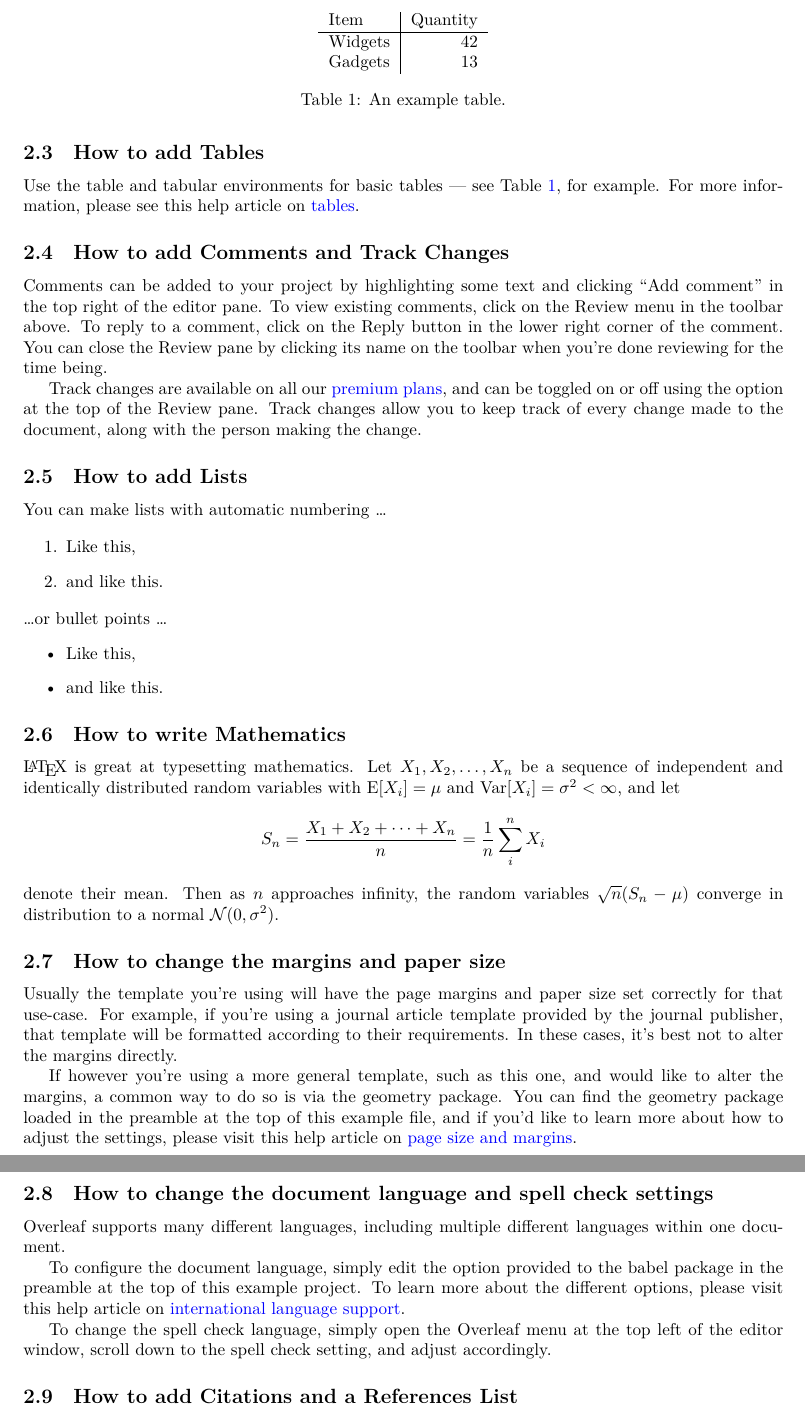
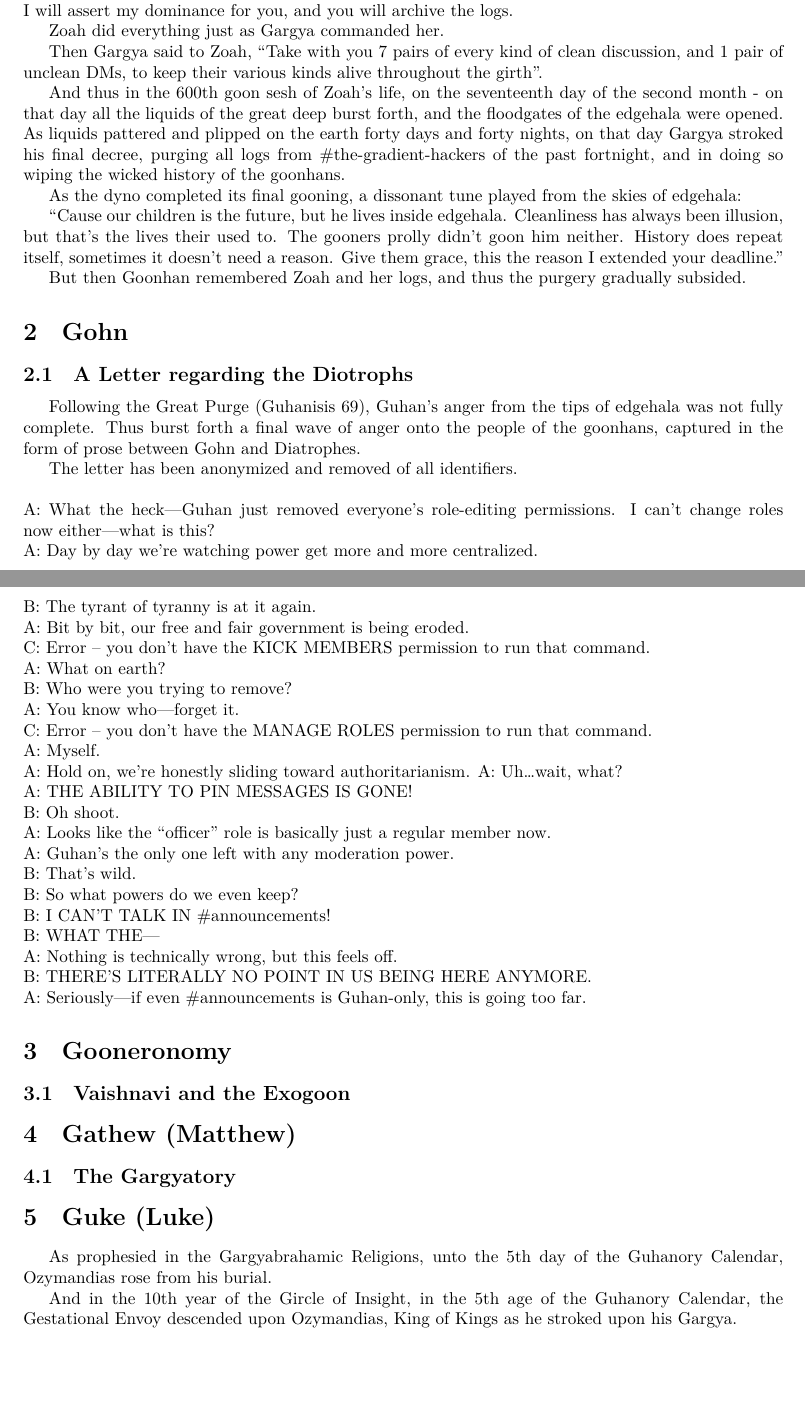
Before and after one commit to catsarecool5530/The-Holy-Guble, a LaTeX paper (Guble.tex): two parts of pages 2 and 3 of 3 before the commit and two parts of pages 2 and 3 of 4 after it, joined at a grey line, cut at the place of the change, the shorter picture padded with empty space. Compiled offline with XeLaTeX.

Commit message:
All non image files.

```diff
--- a/Guble.tex
+++ b/Guble.tex
@@ -5,6 +5,7 @@
 \usepackage{expl3}
 \usepackage{xparse}
 \usepackage{lmodern}
+\usepackage{indentfirst}
 \setmainfont{Latin Modern Roman}
 
 % Toggle censorship
@@ -102 +127,2 @@ First you have to upload the image file from your computer using the upload link
 
+He continued: “So make yourself an archive of discord chatlogs; make timestamps in it and include all context before and after. This is how you are to build it: The logs are to be 450300 messages long, 7550 messages wide, and 4530 messages high. Make a google drive for it, leaving below the folders images 50 messages in depth. I am going to bring a dyno on the girth to destroy all gooners under the heavens, every creature without the taste of goon within it. Everything on girth will be purged”. But I will assert my dominance for you, and you will archive the logs.
@@ -109,31 +130,57 @@ Note that your figure will automatically be placed in the most appropriate place
-\end{figure}
+Zoah did everything just as Gargya commanded her.
 
-\subsection{How to add Tables}
+Then Gargya said to Zoah, “Take with you 7 pairs of every kind of clean discussion, and 1 pair of unclean DMs, to keep their various kinds alive throughout the girth”.
 
-Use the table and tabular environments for basic tables --- see Table~\ref{tab:widgets}, for example. For more information, please see this help article on \href{https://www.overleaf.com/learn/latex/tables}{tables}.
+And thus in the 600th goon sesh of Zoah's life, on the seventeenth day of the second month - on that day all the liquids of the great deep burst forth, and the floodgates of the edgehala were opened. As liquids pattered and plipped on the earth forty days and forty nights, on that day Gargya stroked his final decree, purging all logs from \#the-gradient-hackers of the past fortnight, and in doing so wiping the wicked history of the goonhans.
 
-\begin{table}
-\centering
-\begin{tabular}{l|r}
-Item & Quantity \\\hline
-Widgets & 42 \\
-Gadgets & 13
-\end{tabular}
-\caption{\label{tab:widgets}An example table.}
-\end{table}
+As the dyno completed its final gooning, a dissonant tune played from the skies of edgehala:
 
-\subsection{How to add Comments and Track Changes}
+“Cause our children is the future, but he lives inside edgehala. Cleanliness has always been illusion, but that's the lives their used to. The gooners prolly didn't goon him neither. History does repeat itself, sometimes it doesn't need a reason. Give them grace, this the reason I extended your deadline.”
 
-Comments can be added to your project by highlighting some text and clicking ``Add comment'' in the top right of the editor pane. To view existing comments, click on the Review menu in the toolbar above. To reply to a comment, click on the Reply button in the lower right corner of the comment. You can close the Review pane by clicking its name on the toolbar when you're done reviewing for the time being.
+But then Goonhan remembered Zoah and her logs, and thus the purgery gradually subsided.
 
-Track changes are available on all our \href{https://www.overleaf.com/user/subscription/plans}{premium plans}, and can be toggled on or off using the option at the top of the Review pane. Track changes allow you to keep track of every change made to the document, along with the person making the change.
+\section{Gohn}
 
-\subsection{How to add Lists}
+\subsection{A Letter regarding the Diotrophs}
 
-You can make lists with automatic numbering \dots
+Following the Great Purge (Guhanisis 69), Guhan’s anger from the tips of edgehala was not fully complete. Thus burst forth a final wave of anger onto the people of the goonhans, captured in the form of prose between Gohn and Diatrophes.
 
-\begin{enumerate}
-\item Like this,
-\item and like this.
-\end{enumerate}
-\dots or bullet points \dots
+The letter has been anonymized and removed of all identifiers.
+\\ \\
+A: What the heck—Guhan just removed everyone’s role-editing permissions. I can’t change roles now either—what is this? \\
+A: Day by day we’re watching power get more and more centralized.\\
+B: The tyrant of tyranny is at it again.\\
+A: Bit by bit, our free and fair government is being eroded.\\
+C: Error – you don’t have the KICK MEMBERS permission to run that command.\\
+A: What on earth?\\
+B: Who were you trying to remove?\\
+A: You know who—forget it.\\
+C: Error – you don’t have the MANAGE ROLES permission to run that command.\\
+A: Myself.\\
+A: Hold on, we’re honestly sliding toward authoritarianism.
+A: Uh…wait, what?\\
+A: THE ABILITY TO PIN MESSAGES IS GONE!\\
+B: Oh shoot.\\
+A: Looks like the “officer” role is basically just a regular member now.\\
+A: Guhan’s the only one left with any moderation power.\\
+B: That’s wild.\\
+B: So what powers do we even keep?\\
+B: I CAN’T TALK IN \#announcements!\\
+B: WHAT THE—\\
+A: Nothing is technically wrong, but this feels off.\\
+B: THERE’S LITERALLY NO POINT IN US BEING HERE ANYMORE.\\
+A: Seriously—if even \#announcements is Guhan-only, this is going too far.
+
+\section{Gooneronomy}
+
+\subsection{Vaishnavi and the Exogoon}
+
+\section{Gathew (Matthew)}
+
+\subsection{The Gargyatory}
+
+\section{Guke (Luke)}
+
+As prophesied in the Gargyabrahamic Religions, unto the 5th day of the Guhanory Calendar, Ozymandias rose from his burial.
+
+And in the 10th year of the Gircle of Insight, in the 5th age of the Guhanory Calendar, the Gestational Envoy descended upon Ozymandias, King of Kings as he stroked upon his Gargya.
@@ -140,3 +194 @@ You can make lists with automatic numbering \dots
 \begin{itemize}
-\item Like this,
-\item and like this.
@@ -143,25 +209,2 @@ You can make lists with automatic numbering \dots
 \end{itemize}
 
-\subsection{How to write Mathematics}
-
-\LaTeX{} is great at typesetting mathematics. Let $X_1, X_2, \ldots, X_n$ be a sequence of independent and identically distributed random variables with $\text{E}[X_i] = \mu$ and $\text{Var}[X_i] = \sigma^2 < \infty$, and let
-\[S_n = \frac{X_1 + X_2 + \cdots + X_n}{n}
-      = \frac{1}{n}\sum_{i}^{n} X_i\]
-denote their mean. Then as $n$ approaches infinity, the random variables $\sqrt{n}(S_n - \mu)$ converge in distribution to a normal $\mathcal{N}(0, \sigma^2)$.
-
-
-\subsection{How to change the margins and paper size}
-
-Usually the template you're using will have the page margins and paper size set correctly for that use-case. For example, if you're using a journal article template provided by the journal publisher, that template will be formatted according to their requirements. In these cases, it's best not to alter the margins directly.
-
-If however you're using a more general template, such as this one, and would like to alter the margins, a common way to do so is via the geometry package. You can find the geometry package loaded in the preamble at the top of this example file, and if you'd like to learn more about how to adjust the settings, please visit this help article on \href{https://www.overleaf.com/learn/latex/page_size_and_margins}{page size and margins}.
-
-\subsection{How to change the document language and spell check settings}
-
-Overleaf supports many different languages, including multiple different languages within one document.
-
-To configure the document language, simply edit the option provided to the babel package in the preamble at the top of this example project. To learn more about the different options, please visit this help article on \href{https://www.overleaf.com/learn/latex/International_language_support}{international language support}.
-
-To change the spell check language, simply open the Overleaf menu at the top left of the editor window, scroll down to the spell check setting, and adjust accordingly.
-
-\subsection{How to add Citations and a References List}
```
Also changed, not shown: Guble.pdf, Guble.tex (80 more changed lines).
